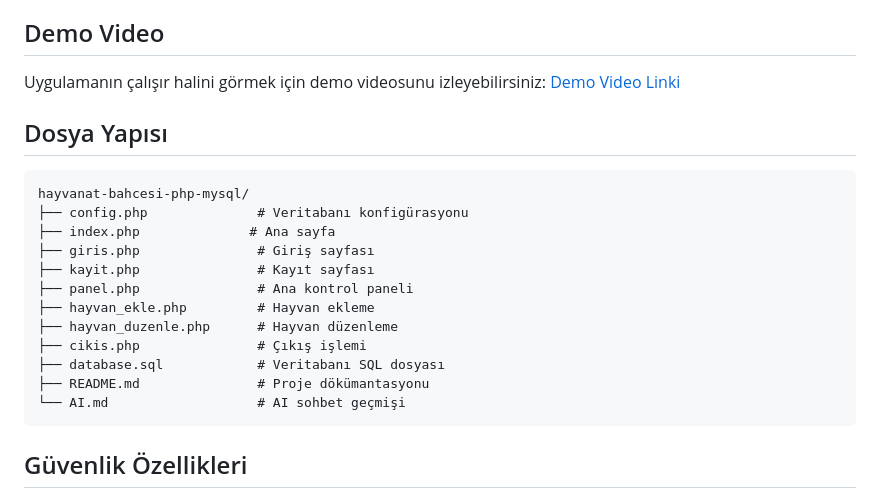
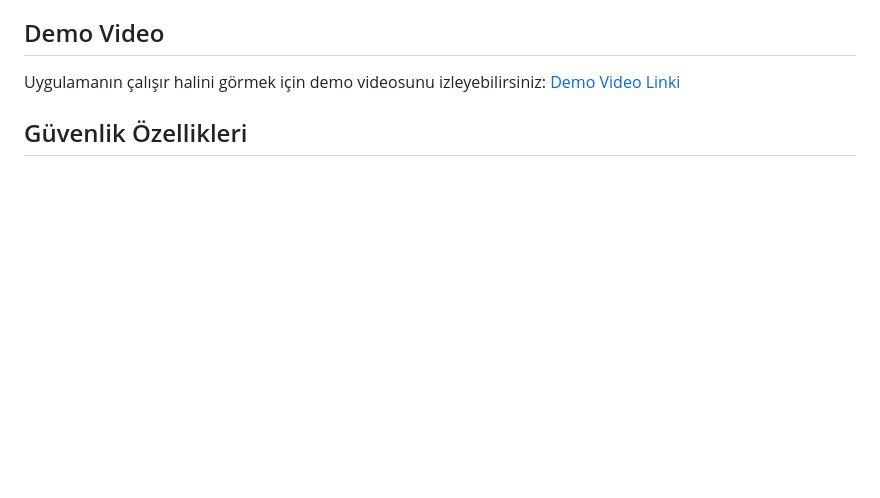
Before and after one commit to AliYilmaz16/hayvanat-bahcesi-php-mysql, a Markdown page: README.md, the part around the change. Rendered like a GitHub page; blank space fills up the shorter version.

````diff
--- a/README.md
+++ b/README.md
@@ -103,22 +103,6 @@ Bu proje, bir hayvanat bahçesindeki hayvanların takibini, sağlık durumların
 Uygulamanın çalışır halini görmek için demo videosunu izleyebilirsiniz:
 [Demo Video Linki](https://youtube.com/watch?v=demo-video-link)
 
-## Dosya Yapısı
-
-```
-hayvanat-bahcesi-php-mysql/
-├── config.php              # Veritabanı konfigürasyonu
-├── index.php              # Ana sayfa
-├── giris.php               # Giriş sayfası
-├── kayit.php               # Kayıt sayfası
-├── panel.php               # Ana kontrol paneli
-├── hayvan_ekle.php         # Hayvan ekleme
-├── hayvan_duzenle.php      # Hayvan düzenleme
-├── cikis.php               # Çıkış işlemi
-├── database.sql            # Veritabanı SQL dosyası
-├── README.md               # Proje dökümantasyonu
-└── AI.md                   # AI sohbet geçmişi
-```
 
 ## Güvenlik Özellikleri
 
````
